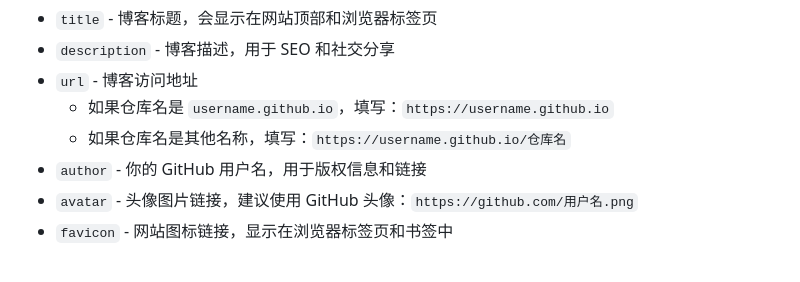
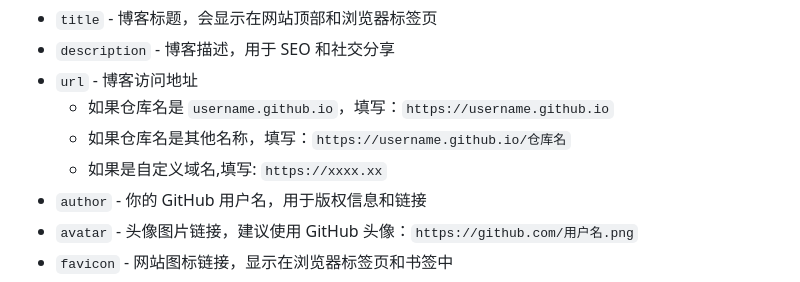
Before and after one commit to Master08s/looks-blog, a Markdown page: README.md, the part around the change. GitHub-like rendering.

```diff
--- a/README.md
+++ b/README.md
@@ -60,6 +60,7 @@
 - `url` - 博客访问地址
   - 如果仓库名是 `username.github.io`，填写：`https://username.github.io`
   - 如果仓库名是其他名称，填写：`https://username.github.io/仓库名`
+  - 如果是自定义域名,填写: `https://xxxx.xx`
 - `author` - 你的 GitHub 用户名，用于版权信息和链接
 - `avatar` - 头像图片链接，建议使用 GitHub 头像：`https://github.com/用户名.png`
 - `favicon` - 网站图标链接，显示在浏览器标签页和书签中
```
